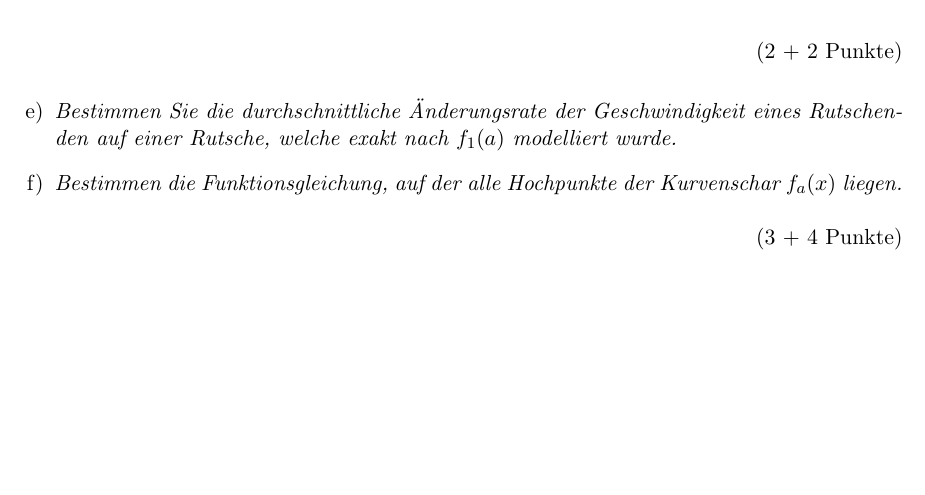
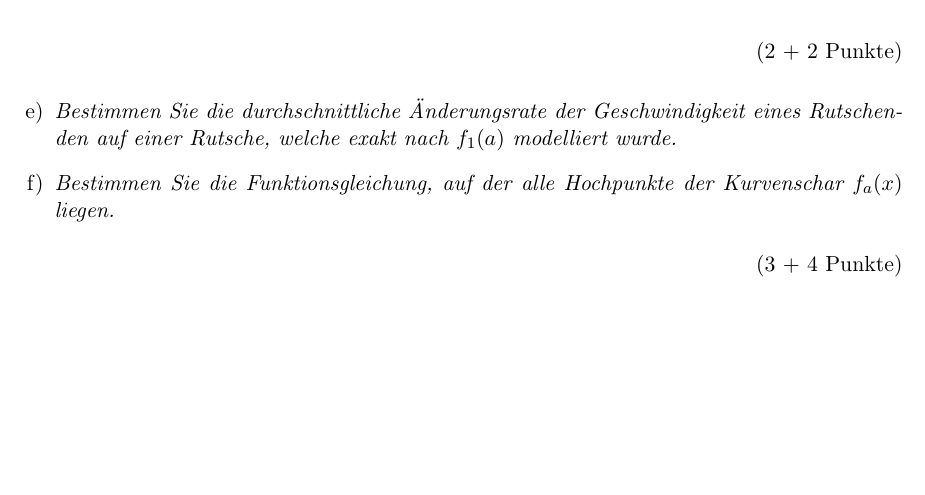
Before and after one commit to dl145/Rutschenmodellierer, a LaTeX document (main.tex): part of page 3 of 3, cut so that both start at the same text. Compiled offline with pdfLaTeX.

Commit message:
Add files via upload

```diff
--- a/main.tex
+++ b/main.tex
@@ -172,7 +172,7 @@ organisiert, um Inspirationen für den Rutschenverlauf zu erhalten, welche schlu
     \item[e)]
         \textit{Bestimmen Sie die durchschnittliche Änderungsrate der Geschwindigkeit eines Rutschenden auf einer Rutsche, welche exakt nach $f_{1}(a)$ modelliert wurde.}
     \item[f)]
-        \textit{Bestimmen die Funktionsgleichung, auf der alle Hochpunkte der Kurvenschar $f_{a}(x)$ liegen.}
+        \textit{Bestimmen Sie die Funktionsgleichung, auf der alle Hochpunkte der Kurvenschar $f_{a}(x)$ liegen.}
         \begin{flushright}
             (3 + 4 Punkte)
         \end{flushright}
```
Also changed, not shown: nocheintippfehlergesehen.pdf (added).
